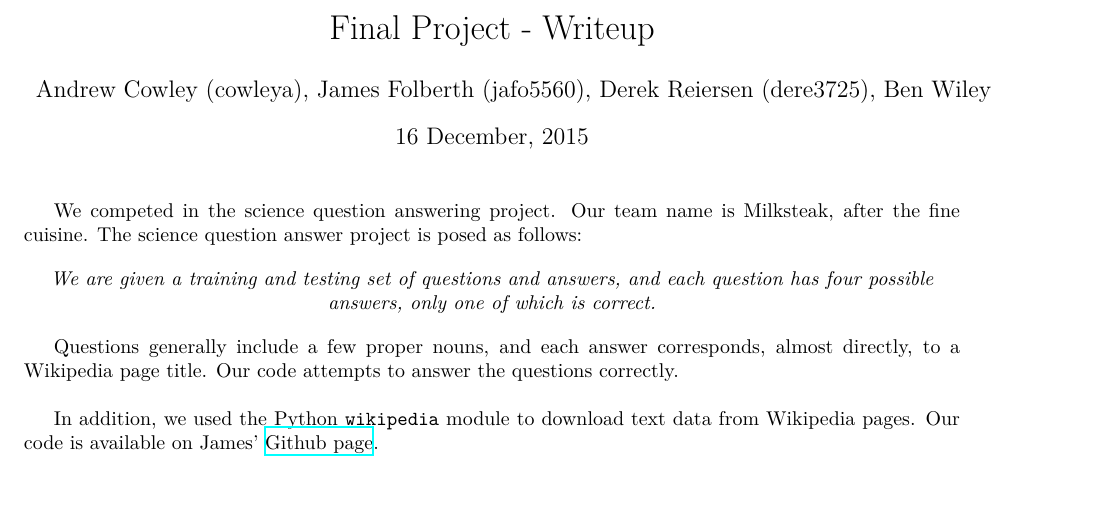
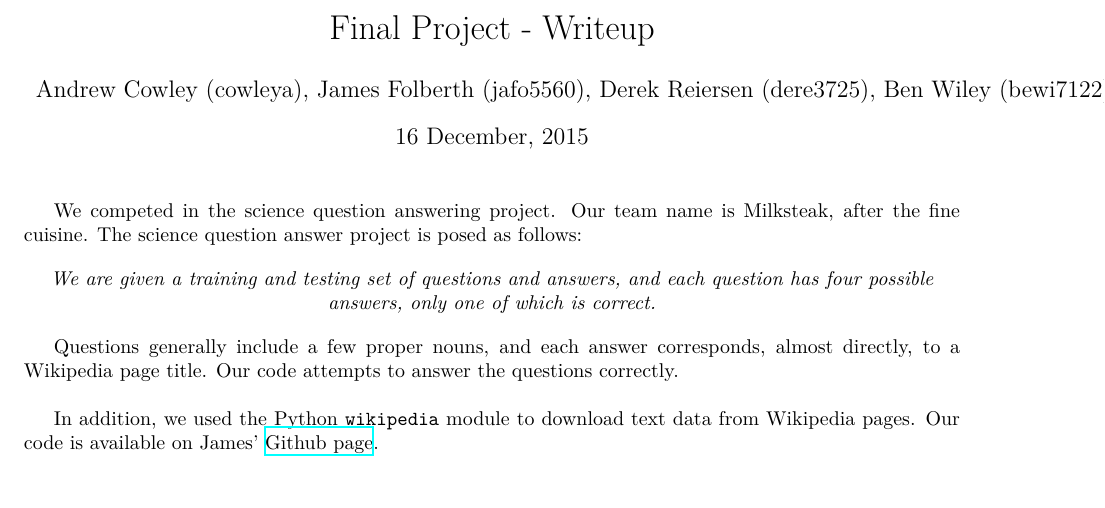
Before and after one commit to jamesfolberth/ml_project, a LaTeX document (project_writeup/project_writeup.tex): part of page 1 of 4, cut so that both start at the same text. Compiled offline with XeLaTeX.

Commit message:
Added Ben's identikey

```diff
--- a/project_writeup/project_writeup.tex
+++ b/project_writeup/project_writeup.tex
@@ -120,7 +120,7 @@
 
 \title{Final Project - Writeup}
 \date{16 December, 2015}
-\author{Andrew Cowley (cowleya), James Folberth (jafo5560), Derek Reiersen (dere3725), Ben Wiley}
+\author{Andrew Cowley (cowleya), James Folberth (jafo5560), Derek Reiersen (dere3725), Ben Wiley (bewi7122)}
 
 \begin{document}
 \maketitle
```
